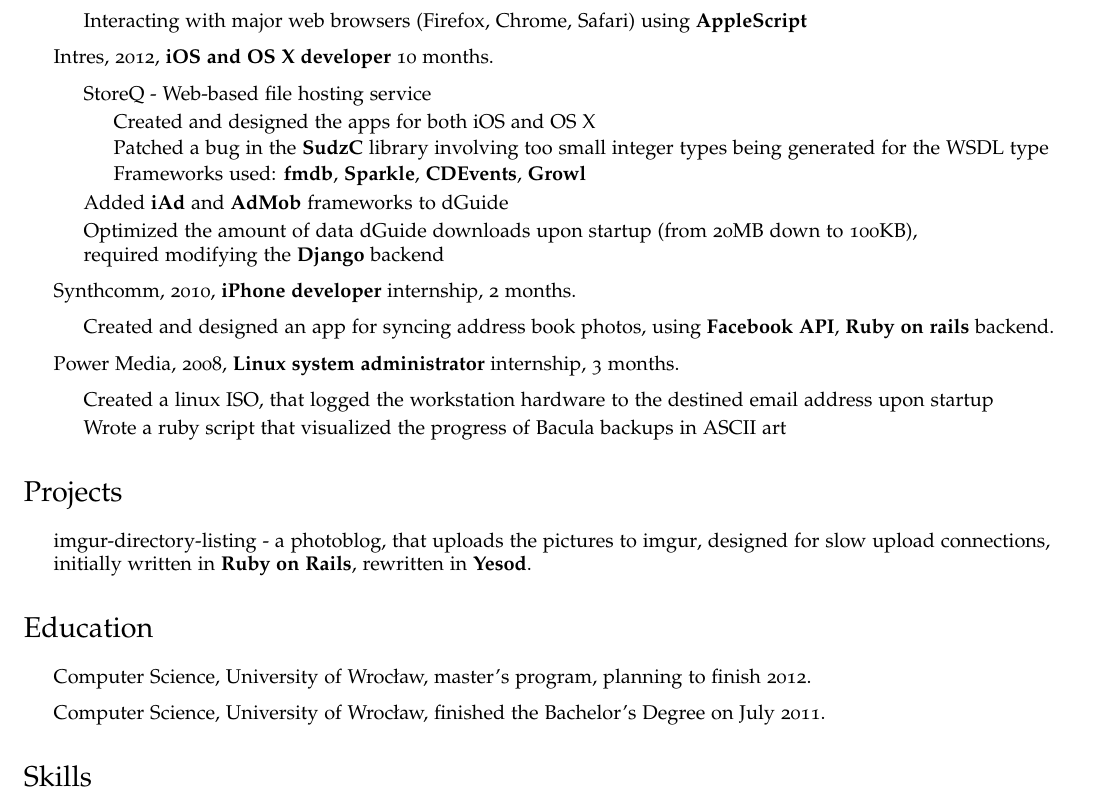
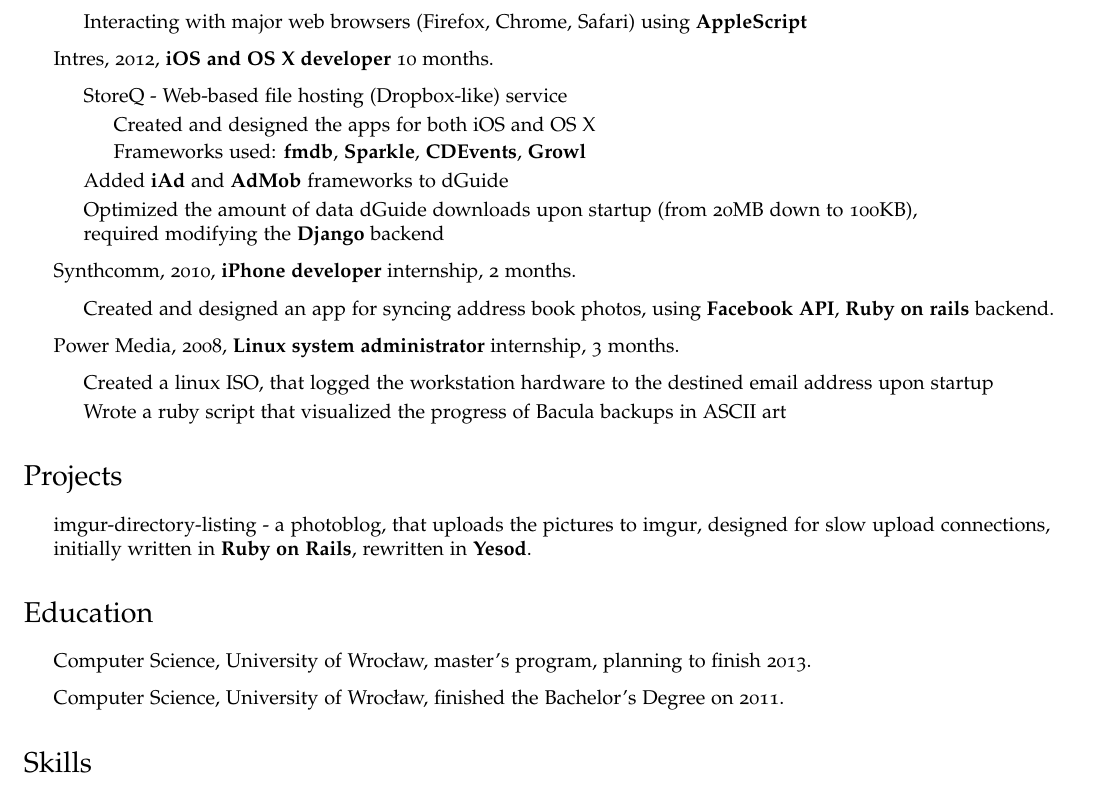
Before and after one commit to alistra/cv, a LaTeX CV (cv.tex): part of the page, cut so that both start at the same text. Compiled offline with pdfLaTeX.

Commit message:
some updated to the cv

```diff
--- a/cv.tex
+++ b/cv.tex
@@ -103,10 +103,9 @@
 
     \item \href{http://intres.com.pl}{Intres}, 2012, {\bf iOS and OS X developer} 10 months.
 		\begin{itemize}
-            \item \href{http://storeq.com}{StoreQ} - Web-based file hosting service
+            \item \href{http://storeq.com}{StoreQ} - Web-based file hosting (Dropbox-like) service
                 \begin{itemize}
                     \item Created and designed the apps for both iOS and OS X
-                    \item Patched a bug in the {\bf SudzC} library involving too small integer types being generated for the WSDL type
                     \item Frameworks used: {\bf fmdb}, {\bf Sparkle}, {\bf CDEvents}, {\bf Growl}
                 \end{itemize}
 
@@ -144,8 +143,8 @@
 \section*{Education}
 
 \begin{itemize}
-  	\item Computer Science, University of Wrocław, master's program, planning to finish 2012.
-  	\item Computer Science, University of Wrocław, finished the Bachelor's Degree on July 2011.
+  	\item Computer Science, University of Wrocław, master's program, planning to finish 2013.
+  	\item Computer Science, University of Wrocław, finished the Bachelor's Degree on 2011.
 \end{itemize}
 
 \section*{Skills}
```
